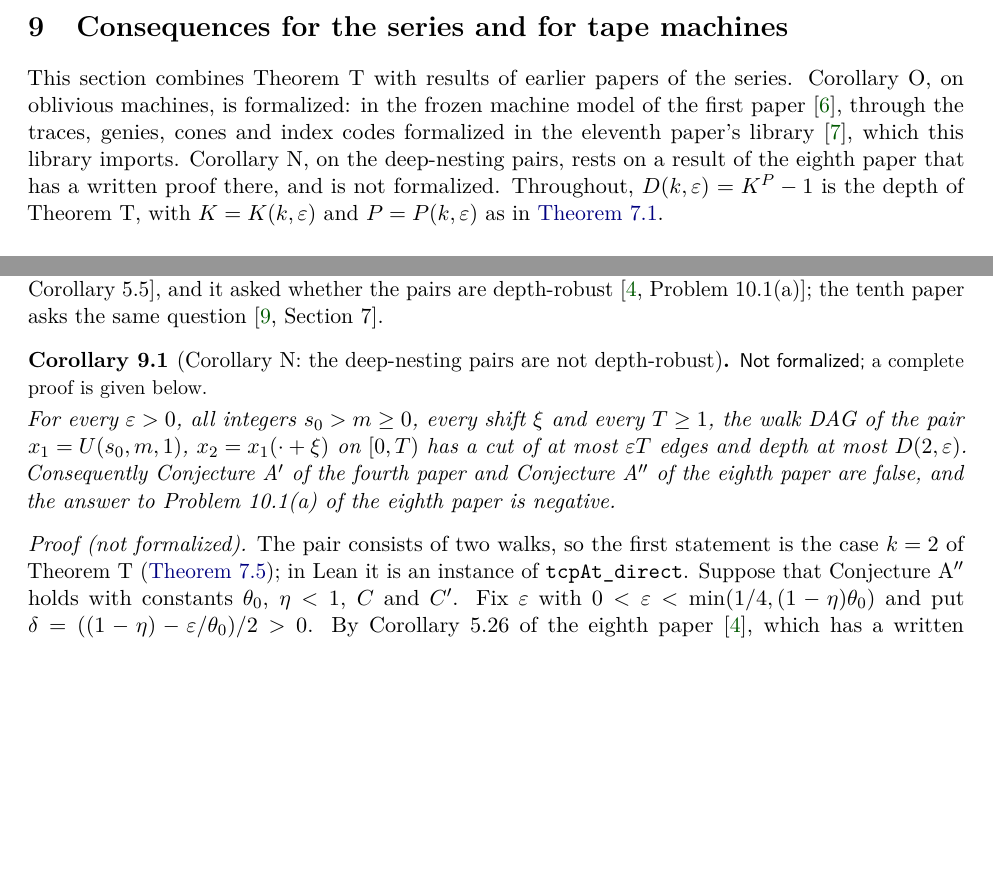
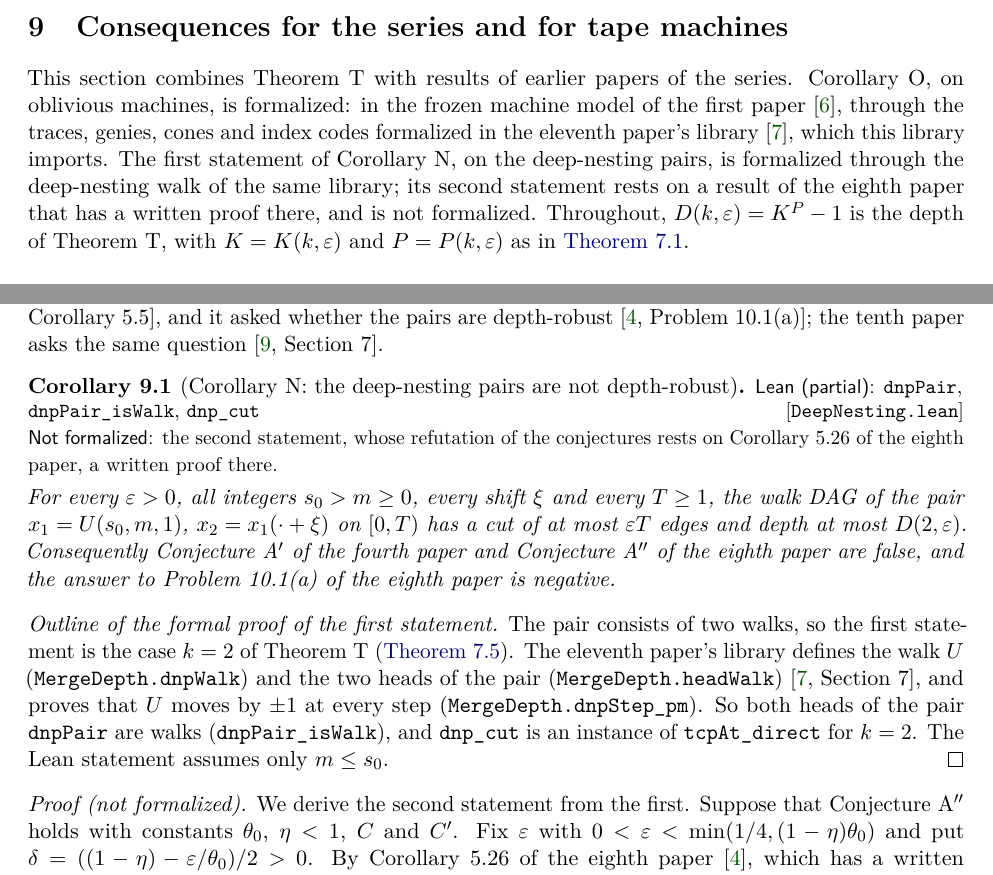
Before and after one commit to HansBrende/papers, a LaTeX paper (Bounded-Stack-DAGs-Reduce-to-Constant-Depth/paper/main.tex, which reads Bounded-Stack-DAGs-Reduce-to-Constant-Depth/paper/sections/consequences.tex): two parts of page 45 of 57, joined at a grey line, cut so that both start at the same text, the shorter picture padded with empty space. Compiled offline with pdfLaTeX.

Commit message:
Paper 14: formalize the first statement of Corollary N
- DeepNesting.lean: the deep-nesting pair dnpPair, built from the eleventh
  paper's dnpWalk and headWalk; both heads are walks (dnpPair_isWalk); and
  dnp_cut, the case k = 2 of tcpAt_direct: for every epsilon > 0 the pair has
  a cut of at most epsilon T edges and depth at most K^P - 1, whatever the
  nesting depth m <= s0, the shift and the length.
- Paper: Corollary N marked partly formal with an outline of the formal
  proof; the refutation of Conjectures A' and A'' stays a written proof
  through the eighth paper's Corollary 5.26. Abstract, introduction,
  verification appendix, regenerated index and READMEs updated.

446 cited declarations; axioms at most propext, Classical.choice, Quot.sound.

Co-Authored-By: Claude Opus 5.5 <noreply@anthropic.com>

```diff
--- a/Bounded-Stack-DAGs-Reduce-to-Constant-Depth/paper/sections/consequences.tex
+++ b/Bounded-Stack-DAGs-Reduce-to-Constant-Depth/paper/sections/consequences.tex
@@ -2,8 +2,9 @@
 
 This section combines Theorem~T with results of earlier papers of the series. Corollary~O, on oblivious machines, is
 formalized: in the frozen machine model of the first paper~\cite{FirstPaper2026}, through the traces, genies, cones and index
-codes formalized in the eleventh paper's library~\cite{MergeDepth2026}, which this library imports. Corollary~N, on the
-deep-nesting pairs, rests on a result of the eighth paper that has a written proof there, and is not formalized. Throughout,
+codes formalized in the eleventh paper's library~\cite{MergeDepth2026}, which this library imports. The first statement of
+Corollary~N, on the deep-nesting pairs, is formalized through the deep-nesting walk of the same library; its second statement
+rests on a result of the eighth paper that has a written proof there, and is not formalized. Throughout,
 $D(k,\eps)=K^P-1$ is the depth of Theorem~T, with $K=K(k,\eps)$ and $P=P(k,\eps)$ as in \cref{def:params}.
 
 \subsection{The deep-nesting pairs}\label{sec:cons-dnp}
@@ -22,16 +23,24 @@ pairs are depth-robust \cite[Problem~10.1(a)]{EighthPaper2026}; the tenth paper
 question~\cite[Section~7]{DirectedReciprocity2026}.
 
 \begin{corollary}[Corollary N: the deep-nesting pairs are not depth-robust]\label{cor:dnp}
-\notformalized
+\partformal{DeepNesting.lean}{dnpPair, dnpPair_isWalk, dnp_cut}{the second statement, whose refutation of the conjectures rests on
+Corollary~5.26 of the eighth paper, a written proof there.}
 For every $\eps>0$, all integers $s_0>m\ge0$, every shift~$\xi$ and every $T\ge1$, the walk DAG of the pair $x_1=U(s_0,m,1)$,
 $x_2=x_1(\cdot+\xi)$ on $[0,T)$ has a cut of at most $\eps T$ edges and depth at most $D(2,\eps)$. Consequently Conjecture~A$'$
 of the fourth paper and Conjecture~A$''$ of the eighth paper are false, and the answer to Problem~10.1(a) of the eighth paper is
 negative.
 \end{corollary}
 
+\begin{outline}[Outline of the formal proof of the first statement]
+The pair consists of two walks, so the first statement is the case $k=2$ of Theorem~T (\cref{thm:T}). The eleventh paper's
+library defines the walk~$U$ (\lean{MergeDepth.dnpWalk}) and the two heads of the pair
+(\lean{MergeDepth.headWalk})~\cite[Section~7]{MergeDepth2026}, and proves that $U$ moves by~$\pm1$ at every step
+(\lean{MergeDepth.dnpStep_pm}). So both heads of the pair \lean{dnpPair} are walks (\lean{dnpPair_isWalk}), and
+\lean{dnp_cut} is an instance of \lean{tcpAt_direct} for $k=2$. The Lean statement assumes only $m\le s_0$.
+\end{outline}
+
 \begin{informalproof}
-The pair consists of two walks, so the first statement is the case $k=2$ of Theorem~T (\cref{thm:T}); in Lean it is an instance
-of \lean{tcpAt_direct}. Suppose that Conjecture~A$''$ holds with constants $\theta_0$, $\eta<1$, $C$ and~$C'$. Fix $\eps$ with
+We derive the second statement from the first. Suppose that Conjecture~A$''$ holds with constants $\theta_0$, $\eta<1$, $C$ and~$C'$. Fix $\eps$ with
 $0<\eps<\min(1/4,(1-\eta)\theta_0)$ and put $\delta=((1-\eta)-\eps/\theta_0)/2>0$. By Corollary~5.26 of the eighth
 paper~\cite{EighthPaper2026}, which has a written proof there, there is $N_0$ such that for every~$m$, with $s_0=m+2$, the
 shift~$\xi$ of the conjecture and every $N\ge N_0$, every cut of at most $\eps T$ edges of the walk DAG of the pair on $[0,T)$,
```
Also changed, not shown: Bounded-Stack-DAGs-Reduce-to-Constant-Depth/paper/sections/abstract.tex (+4 -4 lines), Bounded-Stack-DAGs-Reduce-to-Constant-Depth/paper/sections/introduction.tex (+9 -7 lines), Bounded-Stack-DAGs-Reduce-to-Constant-Depth/paper/sections/leanindex.tex (+4 -1 lines), Bounded-Stack-DAGs-Reduce-to-Constant-Depth/paper/sections/verification.tex (+3 -2 lines), Bounded-Stack-DAGs-Reduce-to-Constant-Depth/README.md, Bounded-Stack-DAGs-Reduce-to-Constant-Depth/lean/README.md, Bounded-Stack-DAGs-Reduce-to-Constant-Depth/paper/main.pdf, README.md, 3 other files.
